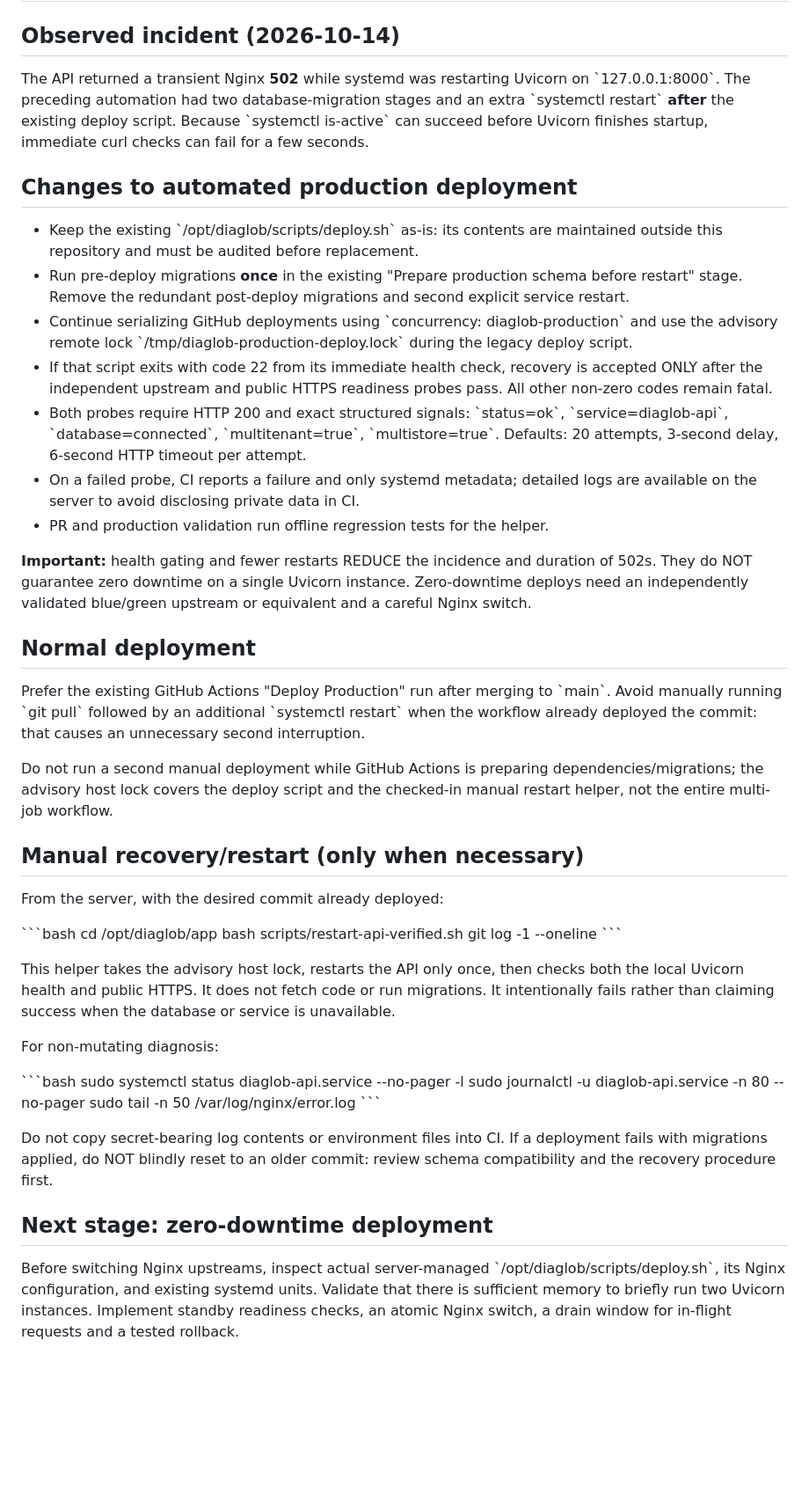
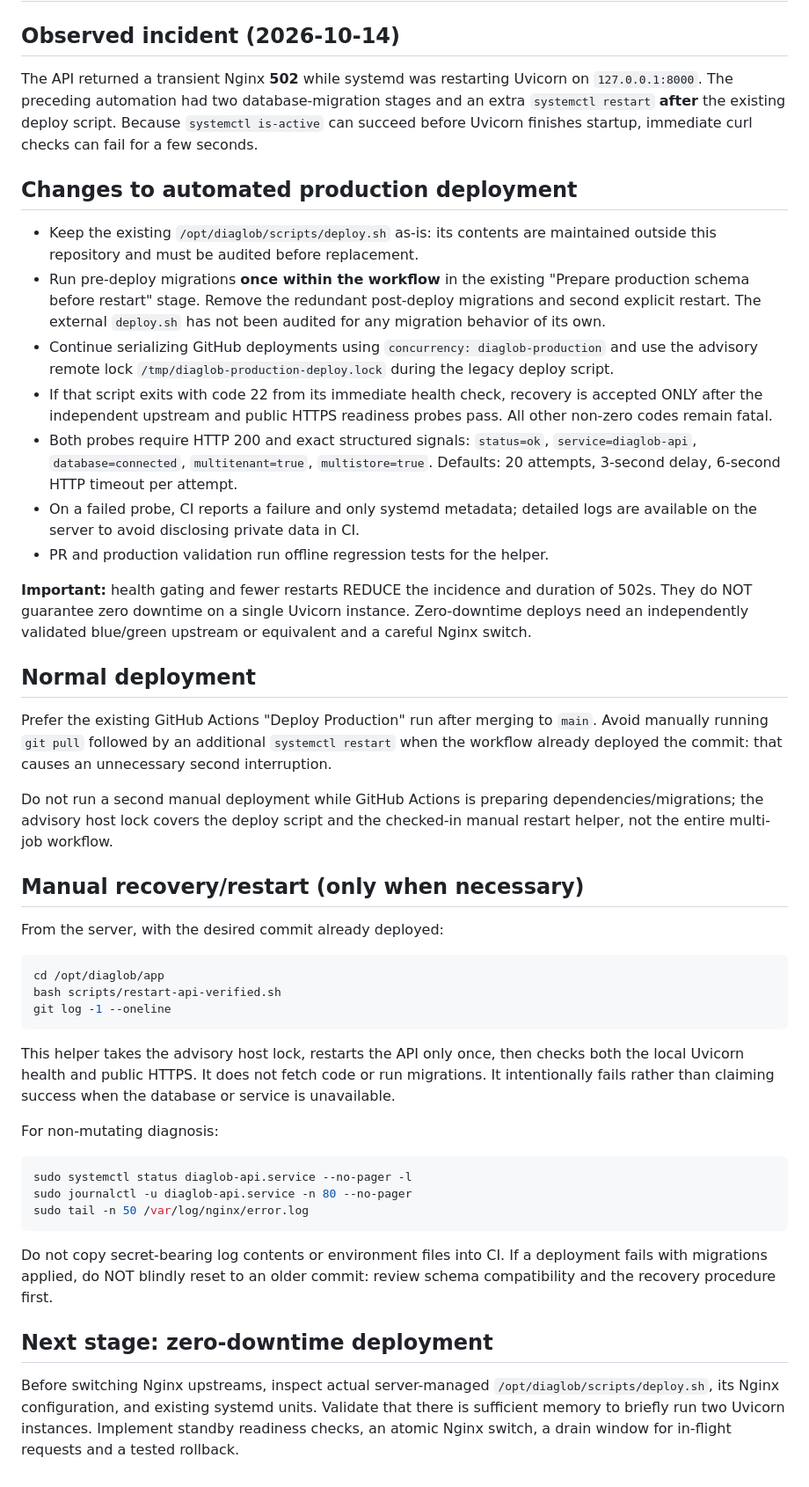
Before and after one commit to donardi-1997/diaglob, a Markdown page: docs/production-deployment-readiness.md, the part around the change. Shown at 88% size. Drawn GitHub-style; blank space fills up the shorter version.

Commit message:
docs(ops): clarify workflow-only migration deduplication and restore markdown formatting

````diff
--- a/docs/production-deployment-readiness.md
+++ b/docs/production-deployment-readiness.md
@@ -3,27 +3,28 @@
 ## Observed incident (2026-10-14)
 
 The API returned a transient Nginx **502** while systemd was restarting
-Uvicorn on \`127.0.0.1:8000\`. The preceding automation had two
-database-migration stages and an extra \`systemctl restart\` **after** the
-existing deploy script. Because \`systemctl is-active\` can succeed before
+Uvicorn on `127.0.0.1:8000`. The preceding automation had two
+database-migration stages and an extra `systemctl restart` **after** the
+existing deploy script. Because `systemctl is-active` can succeed before
 Uvicorn finishes startup, immediate curl checks can fail for a few seconds.
 
 ## Changes to automated production deployment
 
-- Keep the existing \`/opt/diaglob/scripts/deploy.sh\` as-is: its contents are
+- Keep the existing `/opt/diaglob/scripts/deploy.sh` as-is: its contents are
   maintained outside this repository and must be audited before replacement.
-- Run pre-deploy migrations **once** in the existing "Prepare production
-  schema before restart" stage. Remove the redundant post-deploy migrations
-  and second explicit service restart.
+- Run pre-deploy migrations **once within the workflow** in the existing
+  "Prepare production schema before restart" stage. Remove the redundant
+  post-deploy migrations and second explicit restart. The external `deploy.sh`
+  has not been audited for any migration behavior of its own.
 - Continue serializing GitHub deployments using
-  \`concurrency: diaglob-production\` and use the advisory remote lock
-  \`/tmp/diaglob-production-deploy.lock\` during the legacy deploy script.
+  `concurrency: diaglob-production` and use the advisory remote lock
+  `/tmp/diaglob-production-deploy.lock` during the legacy deploy script.
 - If that script exits with code 22 from its immediate health check, recovery
   is accepted ONLY after the independent upstream and public HTTPS readiness
   probes pass. All other non-zero codes remain fatal.
 - Both probes require HTTP 200 and exact structured signals:
-  \`status=ok\`, \`service=diaglob-api\`, \`database=connected\`,
-  \`multitenant=true\`, \`multistore=true\`. Defaults: 20 attempts,
+  `status=ok`, `service=diaglob-api`, `database=connected`,
+  `multitenant=true`, `multistore=true`. Defaults: 20 attempts,
   3-second delay, 6-second HTTP timeout per attempt.
 - On a failed probe, CI reports a failure and only systemd metadata; detailed
   logs are available on the server to avoid disclosing private data in CI.
@@ -37,8 +38,8 @@ upstream or equivalent and a careful Nginx switch.
 ## Normal deployment
 
 Prefer the existing GitHub Actions "Deploy Production" run after merging
-to \`main\`. Avoid manually running \`git pull\` followed by an additional
-\`systemctl restart\` when the workflow already deployed the commit:
+to `main`. Avoid manually running `git pull` followed by an additional
+`systemctl restart` when the workflow already deployed the commit:
 that causes an unnecessary second interruption.
 
 Do not run a second manual deployment while GitHub Actions is preparing
@@ -49,11 +50,11 @@ and the checked-in manual restart helper, not the entire multi-job workflow.
 
 From the server, with the desired commit already deployed:
 
-\`\`\`bash
+```bash
 cd /opt/diaglob/app
 bash scripts/restart-api-verified.sh
 git log -1 --oneline
-\`\`\`
+```
 
 This helper takes the advisory host lock, restarts the API only once, then
 checks both the local Uvicorn health and public HTTPS. It does not fetch
@@ -62,11 +63,11 @@ when the database or service is unavailable.
 
 For non-mutating diagnosis:
 
-\`\`\`bash
+```bash
 sudo systemctl status diaglob-api.service --no-pager -l
 sudo journalctl -u diaglob-api.service -n 80 --no-pager
 sudo tail -n 50 /var/log/nginx/error.log
-\`\`\`
+```
 
 Do not copy secret-bearing log contents or environment files into CI.
 If a deployment fails with migrations applied, do NOT blindly reset to an
@@ -75,7 +76,7 @@ older commit: review schema compatibility and the recovery procedure first.
 ## Next stage: zero-downtime deployment
 
 Before switching Nginx upstreams, inspect actual server-managed
-\`/opt/diaglob/scripts/deploy.sh\`, its Nginx configuration, and existing
+`/opt/diaglob/scripts/deploy.sh`, its Nginx configuration, and existing
 systemd units. Validate that there is sufficient memory to briefly run two
 Uvicorn instances. Implement standby readiness checks, an atomic Nginx
 switch, a drain window for in-flight requests and a tested rollback.
````
